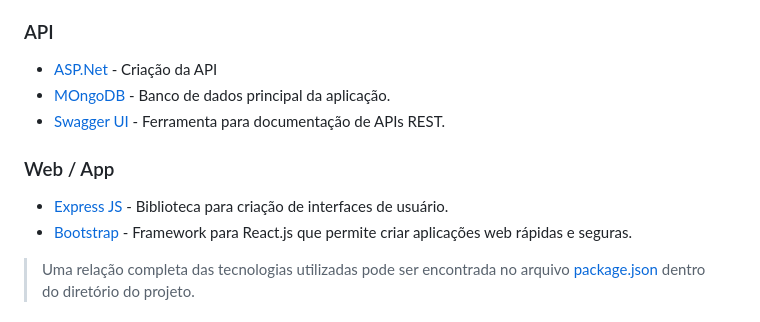
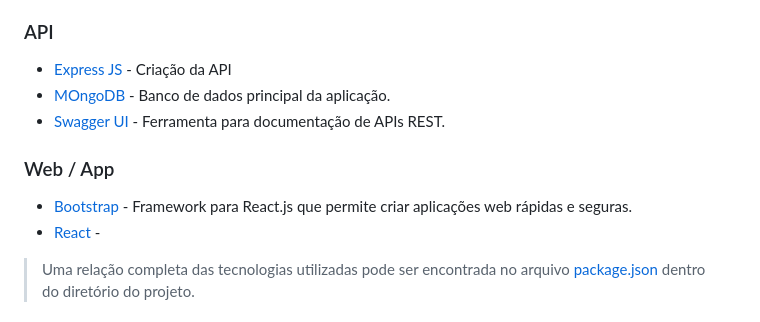
Before and after one commit to ICEI-PUC-Minas-PMV-ADS/pmv-ads-2024-1-e4-proj-infra-t5-pmv-ads-2024-1-e4-proj-infra-t5-grupo04-Dolce-Coffe, a Markdown page: docs/05-Arquitetura da Solução.md, the part around the change. Drawn GitHub-style.

```diff
--- a/docs/05-Arquitetura da Solução.md
+++ b/docs/05-Arquitetura da Solução.md
@@ -110,14 +110,13 @@ db.carrinho_compras.createIndex({ "id_usuario": 1 })
 
 ### API
 
-- [ASP.Net](https://dotnet.microsoft.com/pt-br) - Criação da API
+- [Express JS](https://expressjs.com/pt-br/) - Criação da API
 - [MOngoDB](https://www.mongodb.com/pt-br) - Banco de dados principal da aplicação.
 - [Swagger UI](https://swagger.io) - Ferramenta para documentação de APIs REST.
 
 ### Web / App
-
-- [Express JS](https://expressjs.com/pt-br/) - Biblioteca para criação de interfaces de usuário.
 - [Bootstrap](https://getbootstrap.com) - Framework para React.js que permite criar aplicações web rápidas e seguras.
+- [React](https://react.dev) -
 
 > Uma relação completa das tecnologias utilizadas pode ser encontrada no arquivo [package.json](../src/web/package.json) dentro do diretório do projeto.
 
```
